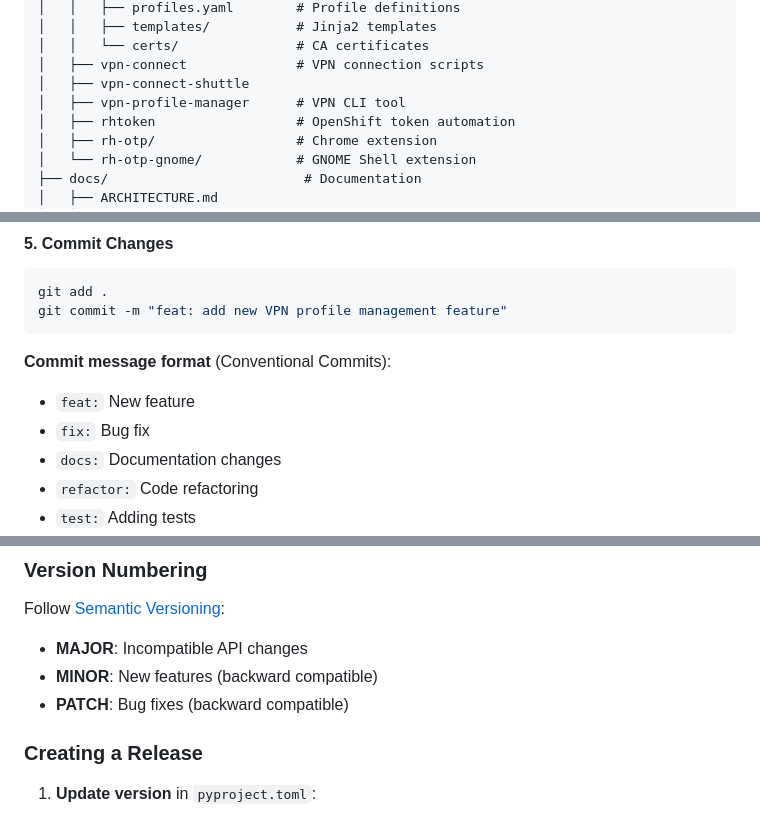
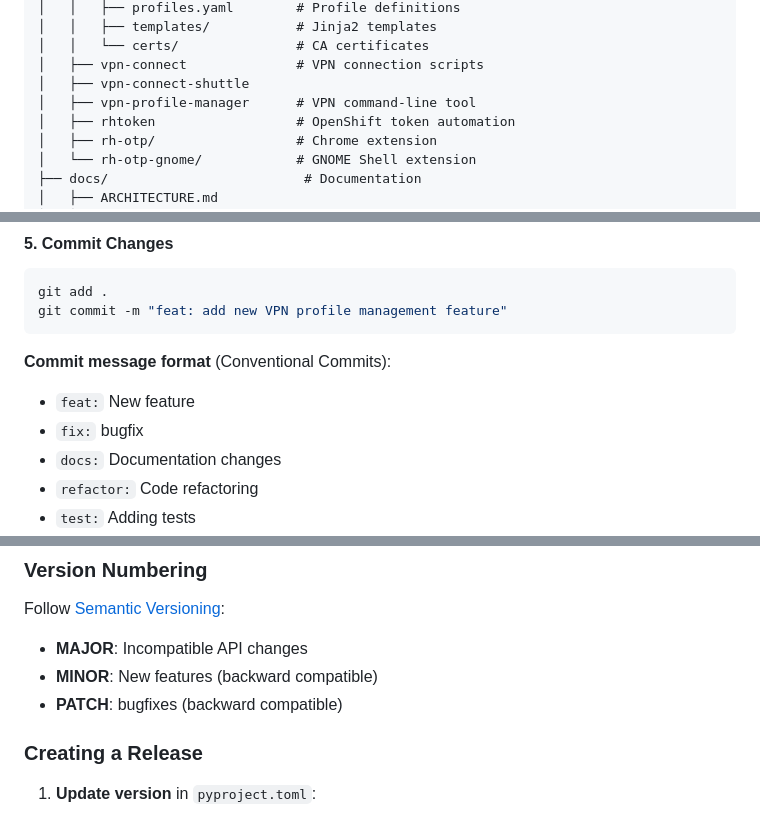
Before and after one commit to dmzoneill/rh-otp-auto-connect, a Markdown page: docs/DEVELOPER_GUIDE.md, 3 parts joined by grey strips. Drawn GitHub-style.

```diff
--- a/docs/DEVELOPER_GUIDE.md
+++ b/docs/DEVELOPER_GUIDE.md
@@ -92,7 +92,7 @@ rh-otp-auto-connect/
 │   │   └── certs/               # CA certificates
 │   ├── vpn-connect              # VPN connection scripts
 │   ├── vpn-connect-shuttle
-│   ├── vpn-profile-manager      # VPN CLI tool
+│   ├── vpn-profile-manager      # VPN command-line tool
 │   ├── rhtoken                  # OpenShift token automation
 │   ├── rh-otp/                  # Chrome extension
 │   └── rh-otp-gnome/            # GNOME Shell extension
@@ -214,7 +214,7 @@ git commit -m "feat: add new VPN profile management feature"
 
 **Commit message format** (Conventional Commits):
 - `feat:` New feature
-- `fix:` Bug fix
+- `fix:` bugfix
 - `docs:` Documentation changes
 - `refactor:` Code refactoring
 - `test:` Adding tests
@@ -615,7 +615,7 @@ def find_profile_by_id(profiles: List[dict], profile_id: str) -> Optional[dict]:
 Follow [Semantic Versioning](https://semver.org/):
 - **MAJOR**: Incompatible API changes
 - **MINOR**: New features (backward compatible)
-- **PATCH**: Bug fixes (backward compatible)
+- **PATCH**: bugfixes (backward compatible)
 
 ### Creating a Release
 
```
Also changed, not shown: other parts of docs/DEVELOPER_GUIDE.md (+1 -1 lines), README.md (+1 -1 lines), docs/ARCHITECTURE.md (+4 -4 lines).
